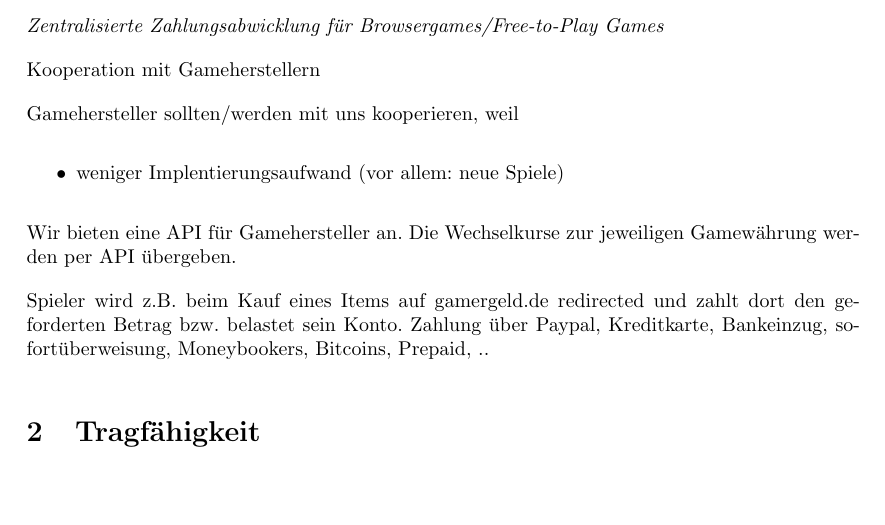
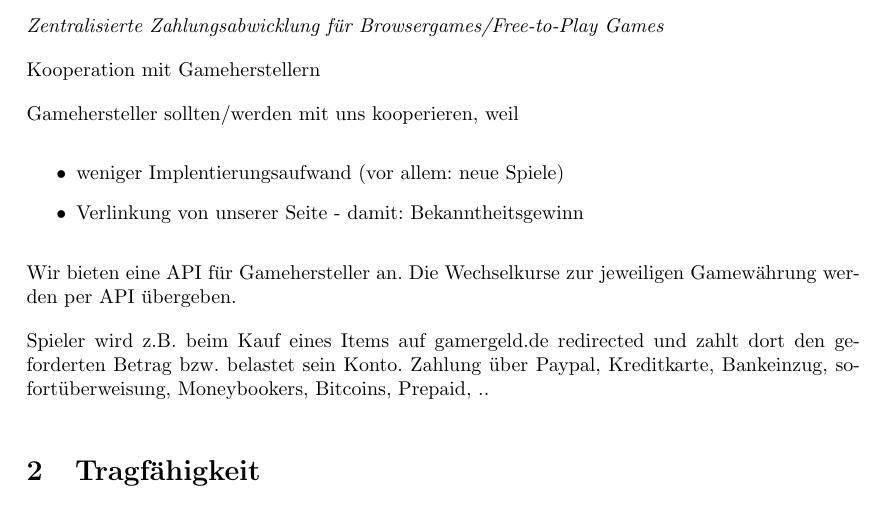
Before and after one commit to minf/minf3_uo_p2, a LaTeX document (protokoll.tex): part of the page, cut so that both start at the same text, the shorter picture padded with empty space. Compiled offline with pdfLaTeX.

Commit message:
ideensammlung++

```diff
--- a/protokoll.tex
+++ b/protokoll.tex
@@ -27,7 +27,8 @@ Kooperation mit Gameherstellern
 
 Gamehersteller sollten/werden mit uns kooperieren, weil
 \begin{itemize}
-\item weniger Implentierungsaufwand (vor allem: neue Spiele)
+  \item weniger Implentierungsaufwand (vor allem: neue Spiele)
+  \item Verlinkung von unserer Seite - damit: Bekanntheitsgewinn
 \end{itemize}
 
 Wir bieten eine API für Gamehersteller an.
```
